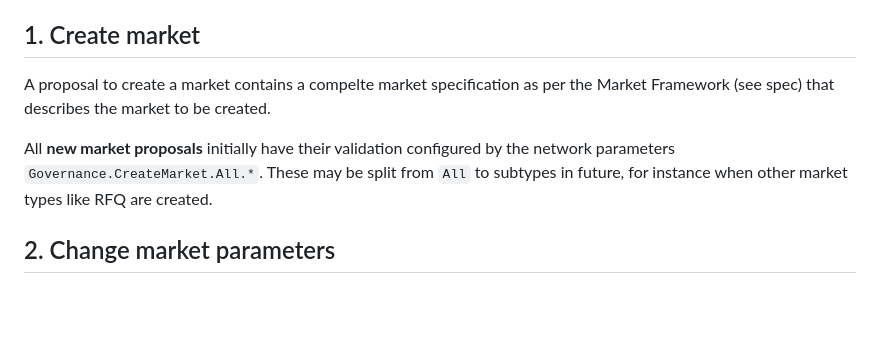
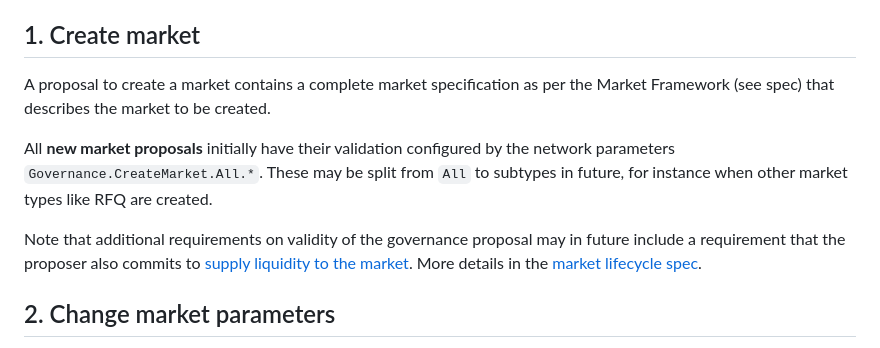
Before and after one commit to vegaprotocol/specs, a Markdown page: specs/0028-governance.md, the part around the change. Rendered like a GitHub page; blank space fills up the shorter version.

```diff
--- a/specs/0028-governance.md
+++ b/specs/0028-governance.md
@@ -151,9 +151,11 @@ We allow users to submit proposals covering 3 types of governance action:
 
 ## 1. Create market
 
-A proposal to create a market contains a compelte market specification as per the Market Framework (see spec) that describes the market to be created.
+A proposal to create a market contains a complete market specification as per the Market Framework (see spec) that describes the market to be created.
 
 All **new market proposals** initially have their validation configured by the network parameters `Governance.CreateMarket.All.*`. These may be split from `All` to subtypes in future, for instance when other market types like RFQ are created.
+
+Note that additional requirements on validity of the governance proposal may in future include a requirement that the proposer also commits to [supply liquidity to the market](./0044-lp-mechanics.md). More details in the [market lifecycle spec](./0043-market-lifecycle.md).
 
 
 ## 2. Change market parameters
```
Also changed, not shown: specs/0043-market-lifecycle.md (+42 -6 lines), specs/IMG_mkt-lifecycle-temp.jpg (added).
